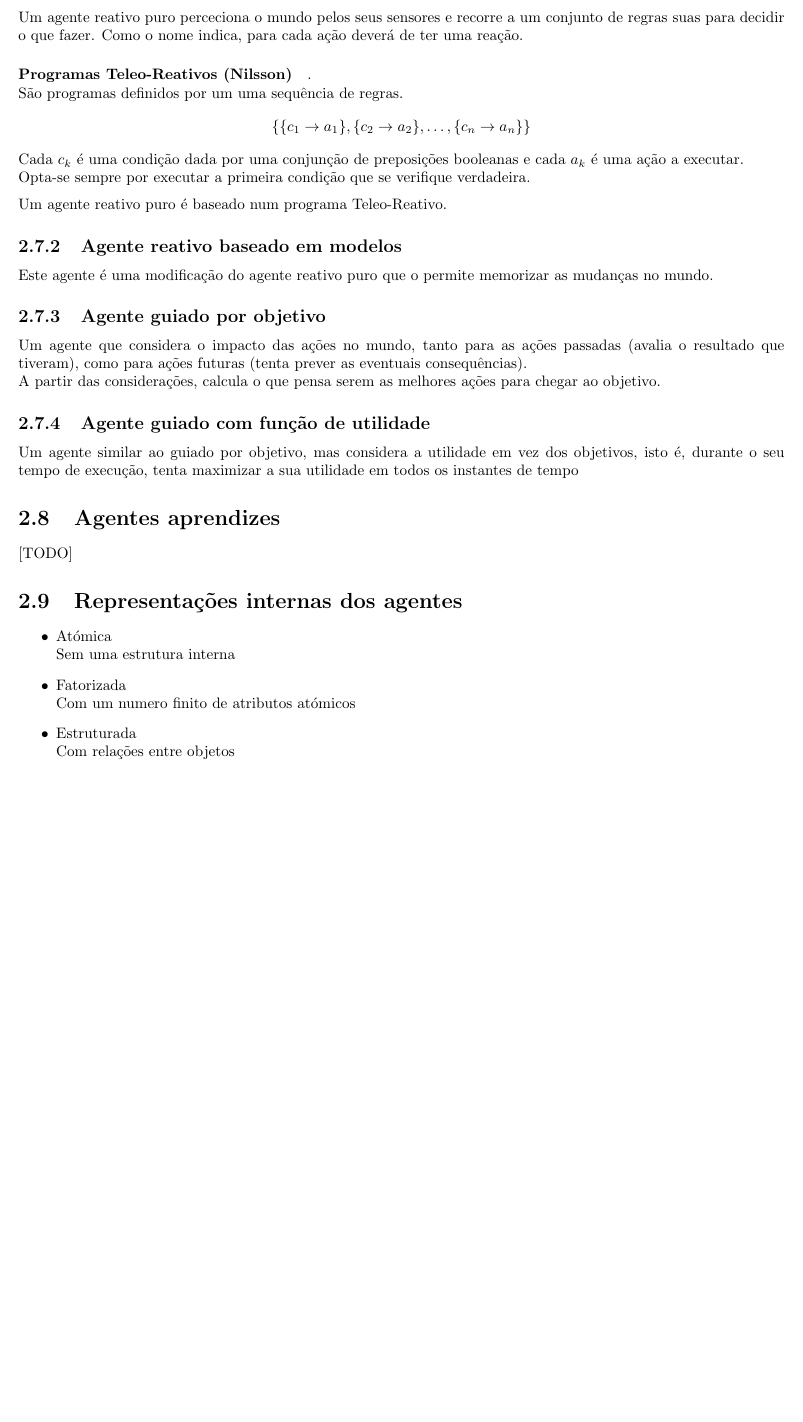
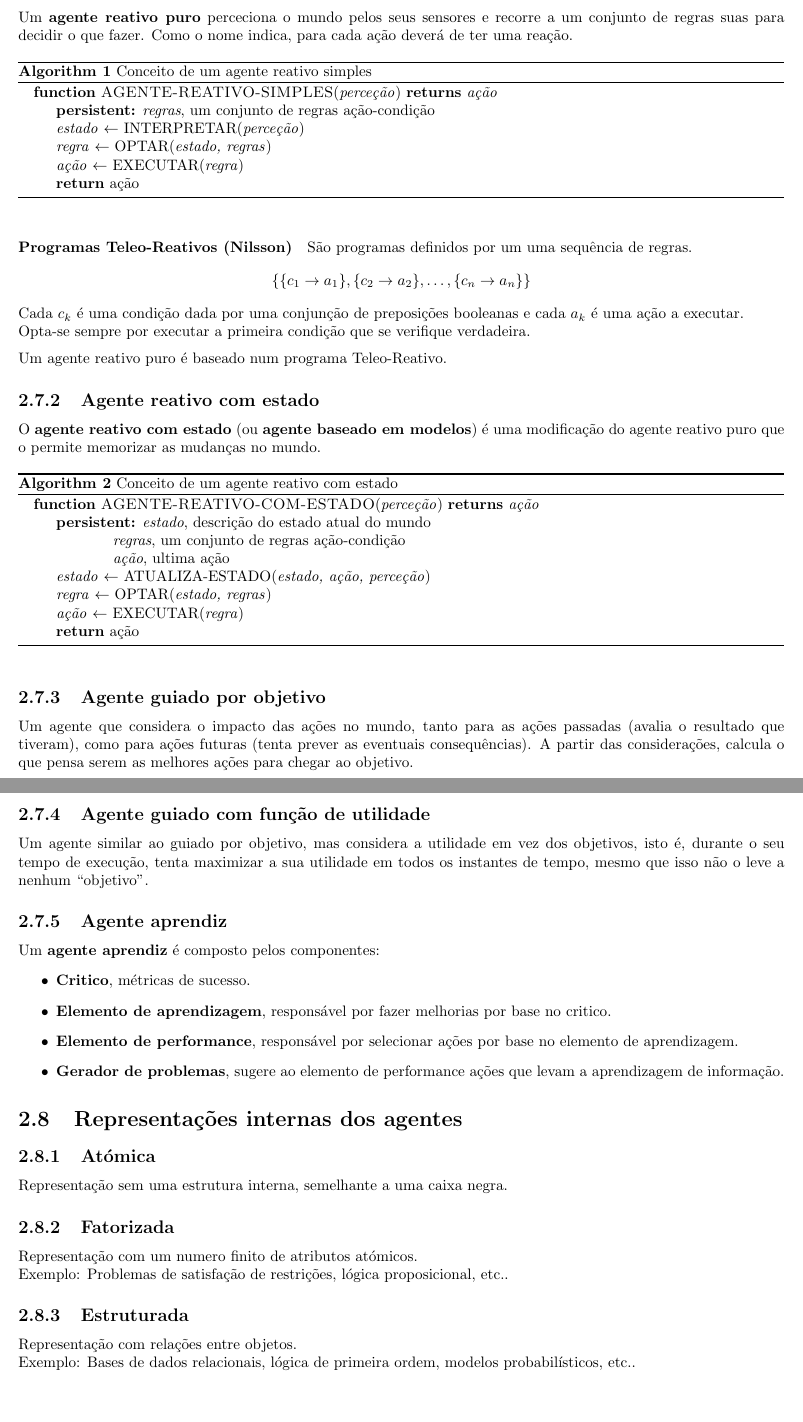
Before and after one commit to claudioap/Sinteses, a LaTeX document (IA/IA.tex): part of page 10 of 22 before the commit and two parts of pages 10 and 11 of 23 after it, the two joined at a grey line, cut so that both start at the same text, the shorter picture padded with empty space. Compiled offline with pdfLaTeX.

Commit message:
IA: Completar estrutura dos agentes.

```diff
--- a/IA/IA.tex
+++ b/IA/IA.tex
@@ -300,31 +300,63 @@ Têm estado emocional e uma propriedade própria.
 \section{Arquiteturas de agentes}
 Os agentes tem uma arquitetura associada ao seu funcionamento que dita como é que operam.
 \subsection{Agente reativo puro}
-Um agente reativo puro perceciona o mundo pelos seus sensores e recorre a um conjunto de regras suas para decidir o que fazer. Como o nome indica, para cada ação deverá de ter uma reação.
-\paragraph{Programas Teleo-Reativos (Nilsson)}.\\
+Um \textbf{agente reativo puro} perceciona o mundo pelos seus sensores e recorre a um conjunto de regras suas para decidir o que fazer. Como o nome indica, para cada ação deverá de ter uma reação.
+\begin{algorithm}
+	\caption{Conceito de um agente reativo simples}
+	\begin{algorithmic}
+		\Function{AGENTE-REATIVO-SIMPLES}{\textit{perceção}} \textbf{returns} \textit{ação}
+		\State \textbf{persistent:} \textit{regras}, um conjunto de regras ação-condição
+		\State \textit{estado} $\gets$ INTERPRETAR(\textit{perceção})
+		\State \textit{regra} $\gets$ OPTAR(\textit{estado, regras})
+		\State \textit{ação} $\gets$ EXECUTAR(\textit{regra})
+		\State \Return ação
+		\EndFunction
+	\end{algorithmic}
+\end{algorithm}
+\paragraph{Programas Teleo-Reativos (Nilsson)}
 São programas definidos por um uma sequência de regras.
 $$\{\{c_1 \rightarrow a_1\}, \{c_2 \rightarrow a_2\}, \dots, \{c_n \rightarrow a_n\}\}$$
 Cada $c_k$ é uma condição dada por uma conjunção de preposições booleanas e cada $a_k$ é uma ação a executar.\\
 Opta-se sempre por executar a primeira condição que se verifique verdadeira.\\[2mm]
 Um agente reativo puro é baseado num programa Teleo-Reativo.
-\subsection{Agente reativo baseado em modelos}
-Este agente é uma modificação do agente reativo puro que o permite memorizar as mudanças no mundo.
+\subsection{Agente reativo com estado}
+O \textbf{agente reativo com estado} (ou \textbf{agente baseado em modelos}) é uma modificação do agente reativo puro que o permite memorizar as mudanças no mundo.
+\begin{algorithm}
+	\caption{Conceito de um agente reativo com estado}
+	\begin{algorithmic}
+		\Function{AGENTE-REATIVO-COM-ESTADO}{\textit{perceção}} \textbf{returns} \textit{ação}
+		\State \textbf{persistent:} \textit{estado}, descrição do estado atual do mundo
+		\State \hspace{12mm} \textit{regras}, um conjunto de regras ação-condição
+		\State \hspace{12mm} \textit{ação}, ultima ação
+		\State \textit{estado} $\gets$ ATUALIZA-ESTADO(\textit{estado, ação, perceção})
+		\State \textit{regra} $\gets$ OPTAR(\textit{estado, regras})
+		\State \textit{ação} $\gets$ EXECUTAR(\textit{regra})
+		\State \Return ação
+		\EndFunction
+	\end{algorithmic}
+\end{algorithm}
 \subsection{Agente guiado por objetivo}
-Um agente que considera o impacto das ações no mundo, tanto para as ações passadas (avalia o resultado que tiveram), como para ações futuras (tenta prever as eventuais consequências).\\
+Um agente que considera o impacto das ações no mundo, tanto para as ações passadas (avalia o resultado que tiveram), como para ações futuras (tenta prever as eventuais consequências).
 A partir das considerações, calcula o que pensa serem as melhores ações para chegar ao objetivo.
 \subsection{Agente guiado com função de utilidade}
-Um agente similar ao guiado por objetivo, mas considera a utilidade em vez dos objetivos, isto é, durante o seu tempo de execução, tenta maximizar a sua utilidade em todos os instantes de tempo
-\section{Agentes aprendizes}
-[TODO]
+Um agente similar ao guiado por objetivo, mas considera a utilidade em vez dos objetivos, isto é, durante o seu tempo de execução, tenta maximizar a sua utilidade em todos os instantes de tempo, mesmo que isso não o leve a nenhum ``objetivo".
+\subsection{Agente aprendiz}
+Um \textbf{agente aprendiz} é composto pelos componentes:
+\begin{itemize}
+	\item \textbf{Critico}, métricas de sucesso.
+	\item \textbf{Elemento de aprendizagem}, responsável por fazer melhorias por base no critico.
+	\item \textbf{Elemento de performance}, responsável por selecionar ações por base no elemento de aprendizagem.
+	\item \textbf{Gerador de problemas}, sugere ao elemento de performance ações que levam a aprendizagem de informação.
+\end{itemize}
 \section{Representações internas dos agentes}
-\begin{itemize}
-\item Atómica\\
-Sem uma estrutura interna
-\item Fatorizada\\
-Com um numero finito de atributos atómicos
-\item Estruturada\\
-Com relações entre objetos
-\end{itemize}
+\subsection{Atómica}
+Representação sem uma estrutura interna, semelhante a uma caixa negra.
+\subsection{Fatorizada}
+Representação com um numero finito de atributos atómicos.\\
+Exemplo: Problemas de satisfação de restrições, lógica proposicional, etc..
+\subsection{Estruturada}
+Representação com relações entre objetos.\\
+Exemplo: Bases de dados relacionais, lógica de primeira ordem, modelos probabilísticos, etc..
 \chapter{Procura Cega}
 Um \textbf{problema de procura} é um problema cuja solução é uma sequência de ações que levam de um estado inicial ao estado final.\\
 Um problema de procura lida com \textbf{procura cega} se o ambiente só for observável nos estados já observados. [factualy correct?, ver formulação]
```
